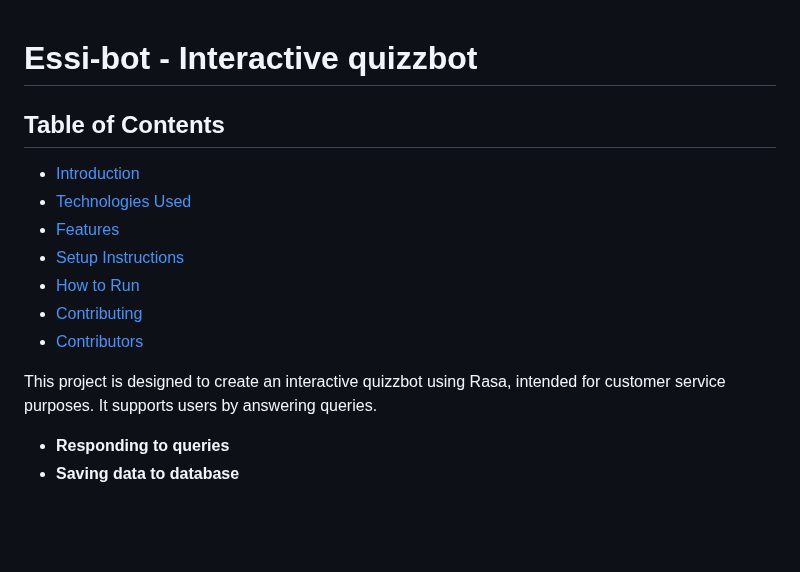
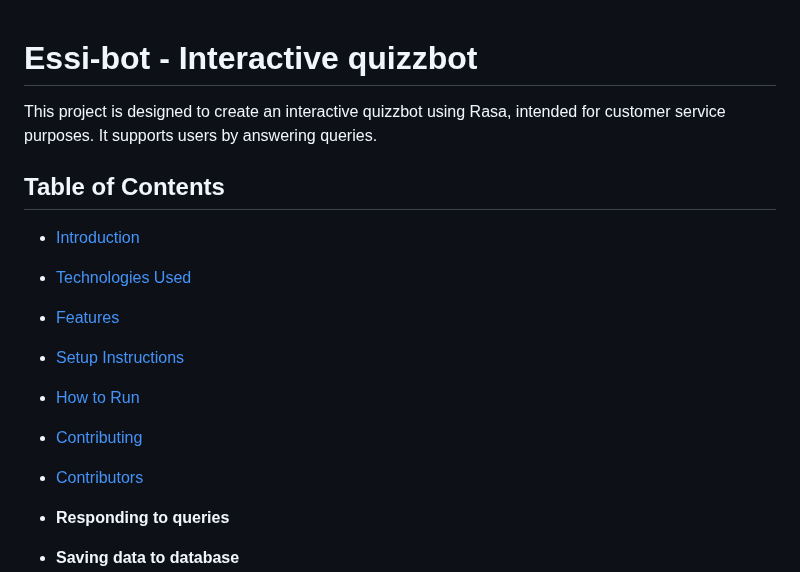
Before and after one commit to Samupietila/AI-Chatbot, a Markdown page: README.md, the part around the change. GitHub-like rendering; blank space fills up the shorter version.

```diff
--- a/README.md
+++ b/README.md
@@ -1,4 +1,6 @@
 # Essi-bot - Interactive quizzbot
+
+This project is designed to create an interactive quizzbot using Rasa, intended for customer service purposes. It supports users by answering queries.
 
 ## Table of Contents
 - [Introduction](#introduction)
@@ -8,9 +10,6 @@
 - [How to Run](#how-to-Run-the-Project)
 - [Contributing](#Contributing)
 - [Contributors](#contributors)
-
-This project is designed to create an interactive quizzbot using Rasa, intended for customer service purposes. It supports users by answering queries.
-
 
 - **Responding to queries**
 - **Saving data to database**
```
